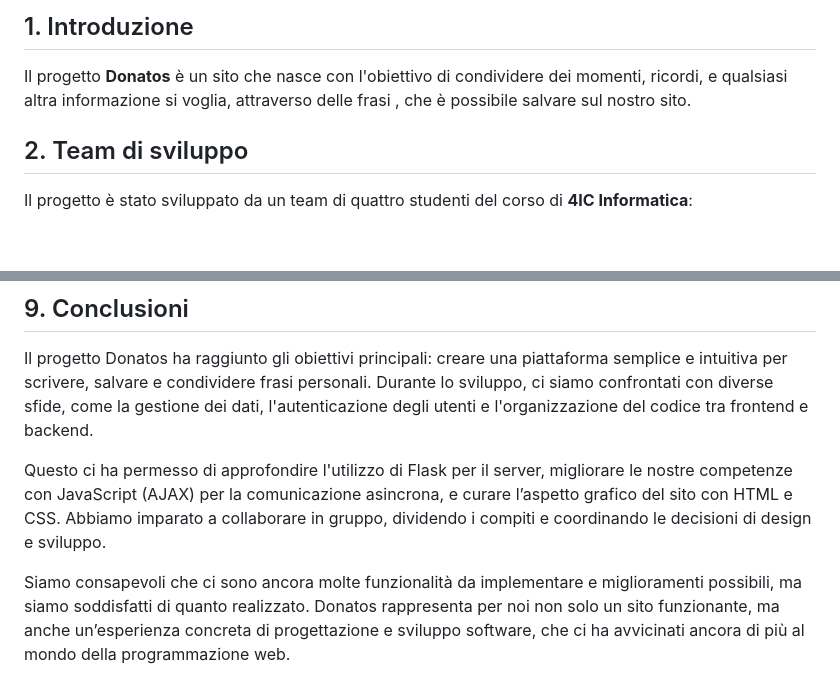
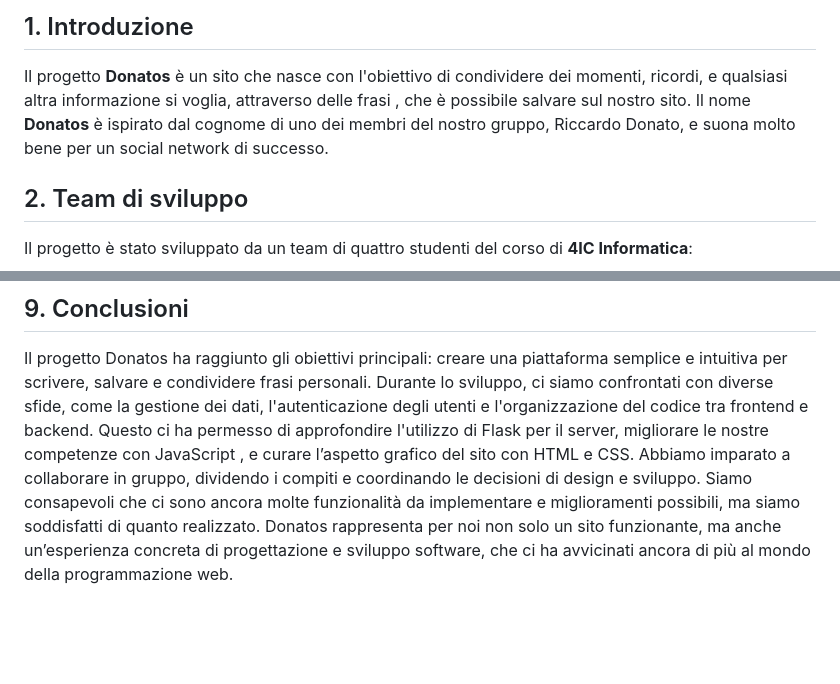
Before and after one commit to simofb21/Donatos, a Markdown page: README.md, 2 parts joined by grey strips. Drawn GitHub-style; blank space fills up the shorter version.

```diff
--- a/README.md
+++ b/README.md
@@ -3,6 +3,7 @@
 
 ## 1. Introduzione
 Il progetto **Donatos** è un sito che nasce con l'obiettivo di condividere dei momenti, ricordi, e qualsiasi altra informazione si voglia, attraverso delle frasi , che è possibile salvare sul nostro sito.
+Il nome **Donatos** è ispirato dal cognome di uno dei membri del nostro gruppo, Riccardo Donato, e suona molto bene per un social network di successo.
 
 ## 2. Team di sviluppo
 Il progetto è stato sviluppato da un team di quattro studenti del corso di **4IC Informatica**:
@@ -142,9 +142,7 @@ Su questa pagina puoi vedere le pagine di tutti gli utenti, cercare le frasi spe
 
 ## 9. Conclusioni
 Il progetto Donatos ha raggiunto gli obiettivi principali: creare una piattaforma semplice e intuitiva per scrivere, salvare e condividere frasi personali. Durante lo sviluppo, ci siamo confrontati con diverse sfide, come la gestione dei dati, l'autenticazione degli utenti e l'organizzazione del codice tra frontend e backend.
-
-Questo ci ha permesso di approfondire l'utilizzo di Flask per il server, migliorare le nostre competenze con JavaScript (AJAX) per la comunicazione asincrona, e curare l’aspetto grafico del sito con HTML e CSS. Abbiamo imparato a collaborare in gruppo, dividendo i compiti e coordinando le decisioni di design e sviluppo.
-
+Questo ci ha permesso di approfondire l'utilizzo di Flask per il server, migliorare le nostre competenze con JavaScript , e curare l’aspetto grafico del sito con HTML e CSS. Abbiamo imparato a collaborare in gruppo, dividendo i compiti e coordinando le decisioni di design e sviluppo.
 Siamo consapevoli che ci sono ancora molte funzionalità da implementare e miglioramenti possibili, ma siamo soddisfatti di quanto realizzato. Donatos rappresenta per noi non solo un sito funzionante, ma anche un’esperienza concreta di progettazione e sviluppo software, che ci ha avvicinati ancora di più al mondo della programmazione web.
 ## 10. Riferimenti e Bibliografia
  . https://gitlab.com/4i3785803/Telecomunicazioni/-/blob/master/laboratorio/LAB1_FLASK.md?ref_type=heads TUTORIAL DEL PROF DI TELECOMUNICAZIONI PER REALIZZARE SERVER CON FLASK, DOPO DI CHE ABBIAMO APPROFONDITO NOI INDIVIDUALMENTE
```
Also changed, not shown: other parts of README.md (+3 -4 lines).
